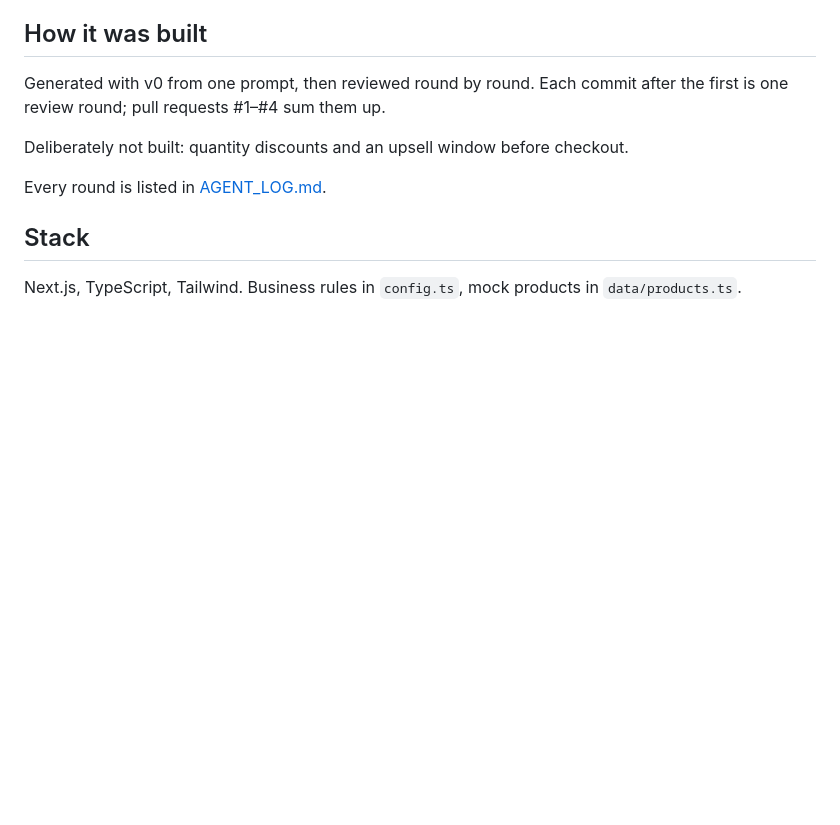
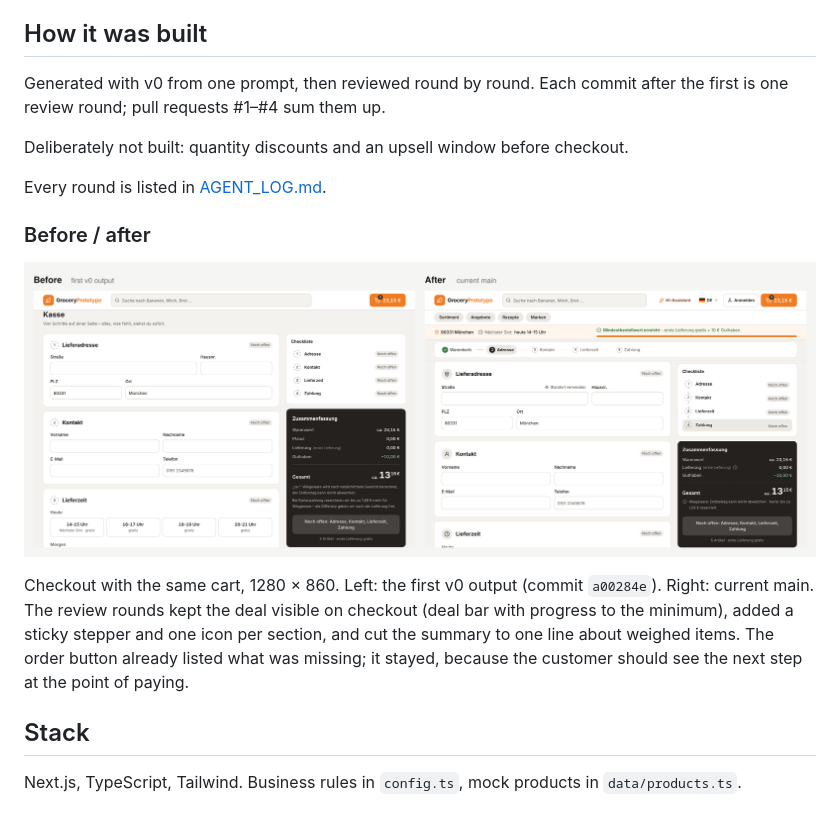
Before and after one commit to sergushkincom/grocery-first-order-prototype, a Markdown page: README.md, the part around the change. Drawn GitHub-style; pictures changed too: docs/before-after-checkout.png (added); blank space fills up the shorter version.

Commit message:
docs: README before/after of checkout (#7)
Co-authored-by: Claude Opus 5.5 <noreply@anthropic.com>

```diff
--- a/README.md
+++ b/README.md
@@ -25,6 +25,14 @@ Deliberately not built: quantity discounts and an upsell window before checkout.
 
 Every round is listed in [AGENT_LOG.md](AGENT_LOG.md).
 
+### Before / after
+
+![Checkout before and after the review rounds](docs/before-after-checkout.png)
+
+Checkout with the same cart, 1280 × 860. Left: the first v0 output (commit `a00284e`). Right: current main.
+The review rounds kept the deal visible on checkout (deal bar with progress to the minimum), added a sticky stepper and one icon per section, and cut the summary to one line about weighed items.
+The order button already listed what was missing; it stayed, because the customer should see the next step at the point of paying.
+
 ## Stack
 
 Next.js, TypeScript, Tailwind. Business rules in `config.ts`, mock products in `data/products.ts`.
```
